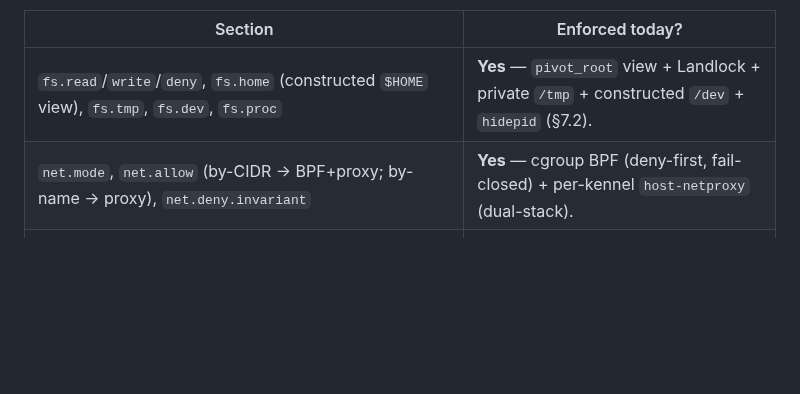
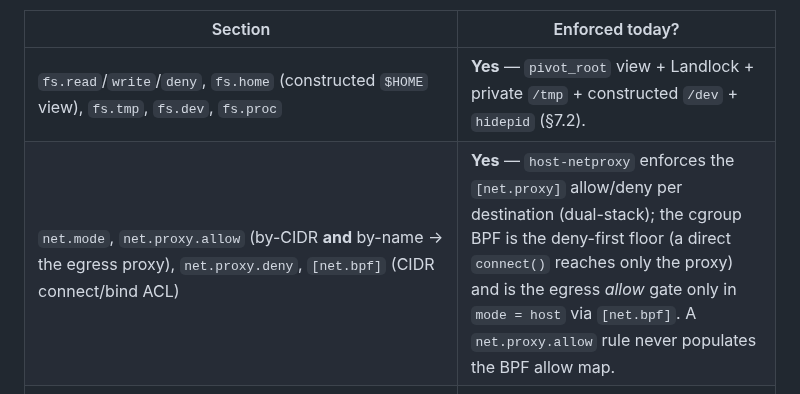
Before and after one commit to projectkennel/projectkennel, a Markdown page: templates/README.md, the part around the change. Rendered like a GitHub page; blank space fills up the shorter version.

Commit message:
docs(templates): correct the net.proxy.allow enforcement claim (BPF defect)
The templates/README enforcement table carried the same stale claim just
fixed in settled.rs: "net.allow (by-CIDR → BPF+proxy)". Verified against
the substrate (BpfAcls::from_policy): the BPF connect-allow base is
net.bpf_connect_allow and ONLY in mode=host; in proxied modes it is empty.
A net.proxy.allow rule (by-CIDR or by-name) feeds the egress PROXY
(host-netproxy / inet.rs), never the BPF allow map. The BPF is the
deny-first floor (direct connect reaches only the proxy) and the egress
allow gate only in mode=host via [net.bpf].

Corrected the row to the real schema vocabulary (net.proxy.allow /
net.proxy.deny / [net.bpf]) and the accurate enforcement split. Standing-
orders sweep: this was the only template instance; the annotated reference
and per-template comments describe the BPF deny-floor correctly.

Co-Authored-By: Claude Opus 4.8 (1M context) <noreply@anthropic.com>

```diff
--- a/templates/README.md
+++ b/templates/README.md
@@ -33,7 +33,7 @@ Each template directory carries `policy.toml` (the template's policy), `meta.tom
 | Section | Enforced today? |
 |---|---|
 | `fs.read`/`write`/`deny`, `fs.home` (constructed `$HOME` view), `fs.tmp`, `fs.dev`, `fs.proc` | **Yes** — `pivot_root` view + Landlock + private `/tmp` + constructed `/dev` + `hidepid` (§7.2). |
-| `net.mode`, `net.allow` (by-CIDR → BPF+proxy; by-name → proxy), `net.deny.invariant` | **Yes** — cgroup BPF (deny-first, fail-closed) + per-kennel `host-netproxy` (dual-stack). |
+| `net.mode`, `net.proxy.allow` (by-CIDR **and** by-name → the egress proxy), `net.proxy.deny`, `[net.bpf]` (CIDR connect/bind ACL) | **Yes** — `host-netproxy` enforces the `[net.proxy]` allow/deny per destination (dual-stack); the cgroup BPF is the deny-first floor (a direct `connect()` reaches only the proxy) and is the egress *allow* gate only in `mode = host` via `[net.bpf]`. A `net.proxy.allow` rule never populates the BPF allow map. |
 | `exec.allow`, `exec.deny_setuid`/`setgid`/`setcap`/`deny_writable` | **Yes** — Landlock `EXECUTE` allowlist + the BPF/settled invariants + seccomp. |
 | `proc`, `cap.no_new_privs`, `seccomp` | **Yes**. |
 | `unix.abstract = "deny"`, signal isolation | **Yes, natively** — Landlock ABI-6 scoping (supersedes the AppArmor/seccomp fallback; design §7.4/§7.7). |
```
